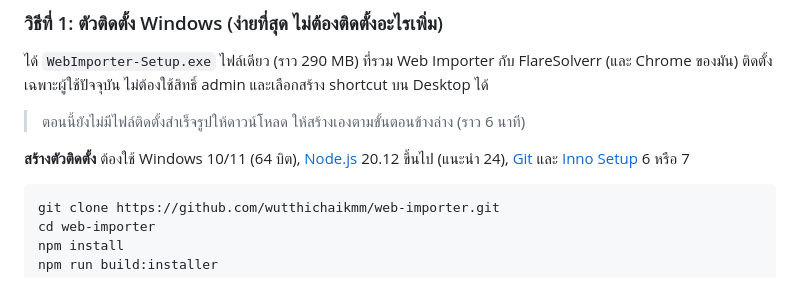
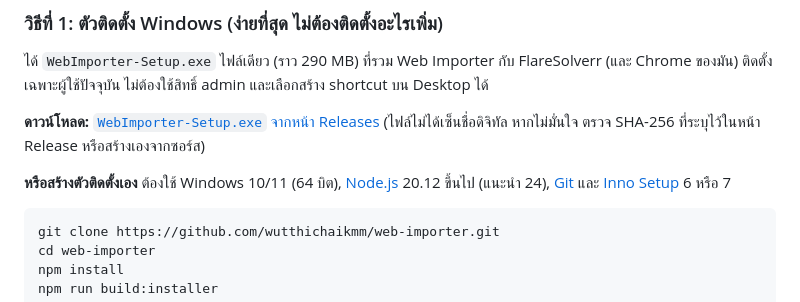
Before and after one commit to wutthichaikmm/web-importer, a Markdown page: README.md, the part around the change. GitHub-like rendering.

Commit message:
docs: link the v1.0.0 installer release in the README
Co-Authored-By: Claude Sonnet 5.5 <noreply@anthropic.com>

````diff
--- a/README.md
+++ b/README.md
@@ -33,9 +33,9 @@
 
 ได้ `WebImporter-Setup.exe` ไฟล์เดียว (ราว 290 MB) ที่รวม Web Importer กับ FlareSolverr (และ Chrome ของมัน) ติดตั้งเฉพาะผู้ใช้ปัจจุบัน ไม่ต้องใช้สิทธิ์ admin และเลือกสร้าง shortcut บน Desktop ได้
 
-> ตอนนี้ยังไม่มีไฟล์ติดตั้งสำเร็จรูปให้ดาวน์โหลด ให้สร้างเองตามขั้นตอนข้างล่าง (ราว 6 นาที)
+**ดาวน์โหลด:** [`WebImporter-Setup.exe` จากหน้า Releases](https://github.com/wutthichaikmm/web-importer/releases/latest) (ไฟล์ไม่ได้เซ็นชื่อดิจิทัล หากไม่มั่นใจ ตรวจ SHA-256 ที่ระบุไว้ในหน้า Release หรือสร้างเองจากซอร์ส)
 
-**สร้างตัวติดตั้ง** ต้องใช้ Windows 10/11 (64 บิต), [Node.js](https://nodejs.org/) 20.12 ขึ้นไป (แนะนำ 24), [Git](https://git-scm.com/) และ [Inno Setup](https://jrsoftware.org/isinfo.php) 6 หรือ 7
+**หรือสร้างตัวติดตั้งเอง** ต้องใช้ Windows 10/11 (64 บิต), [Node.js](https://nodejs.org/) 20.12 ขึ้นไป (แนะนำ 24), [Git](https://git-scm.com/) และ [Inno Setup](https://jrsoftware.org/isinfo.php) 6 หรือ 7
 
 ```powershell
 git clone https://github.com/wutthichaikmm/web-importer.git
````
